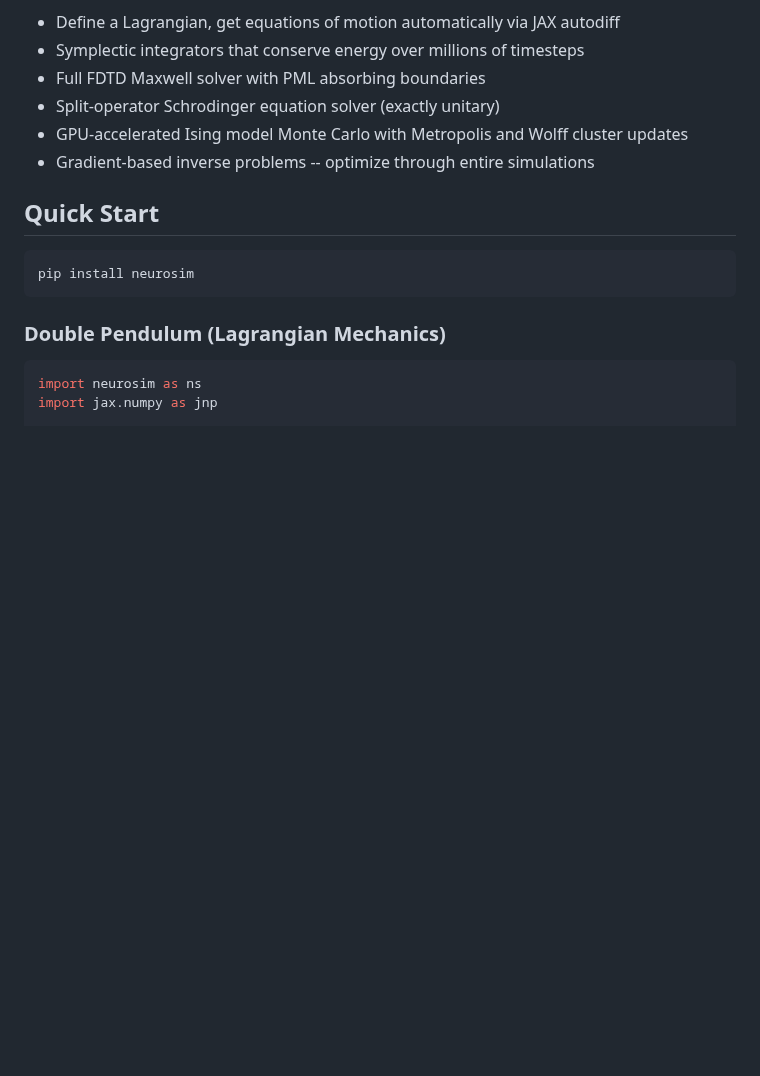
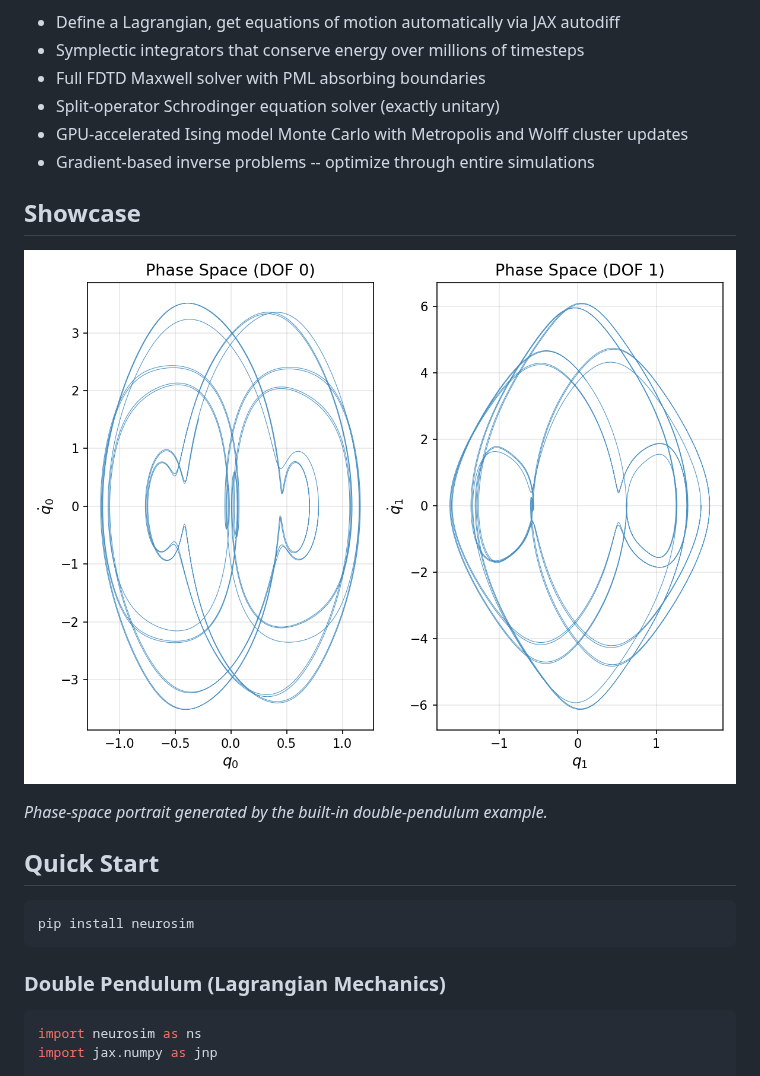
Before and after one commit to sushaan-k/jaxphys, a Markdown page: README.md, the part around the change. Drawn GitHub-style; pictures changed too: assets/double-pendulum-phase.png (added); blank space fills up the shorter version.

Commit message:
Add showcase visuals to README

```diff
--- a/README.md
+++ b/README.md
@@ -36,6 +36,12 @@ There's a massive gap for a **modern, GPU-accelerated, differentiable physics li
 - Split-operator Schrodinger equation solver (exactly unitary)
 - GPU-accelerated Ising model Monte Carlo with Metropolis and Wolff cluster updates
 - Gradient-based inverse problems -- optimize through entire simulations
+
+## Showcase
+
+![Double pendulum phase portrait](assets/double-pendulum-phase.png)
+
+*Phase-space portrait generated by the built-in double-pendulum example.*
 
 ## Quick Start
 
```
Also changed, not shown: assets/em-diffraction.png (added).
